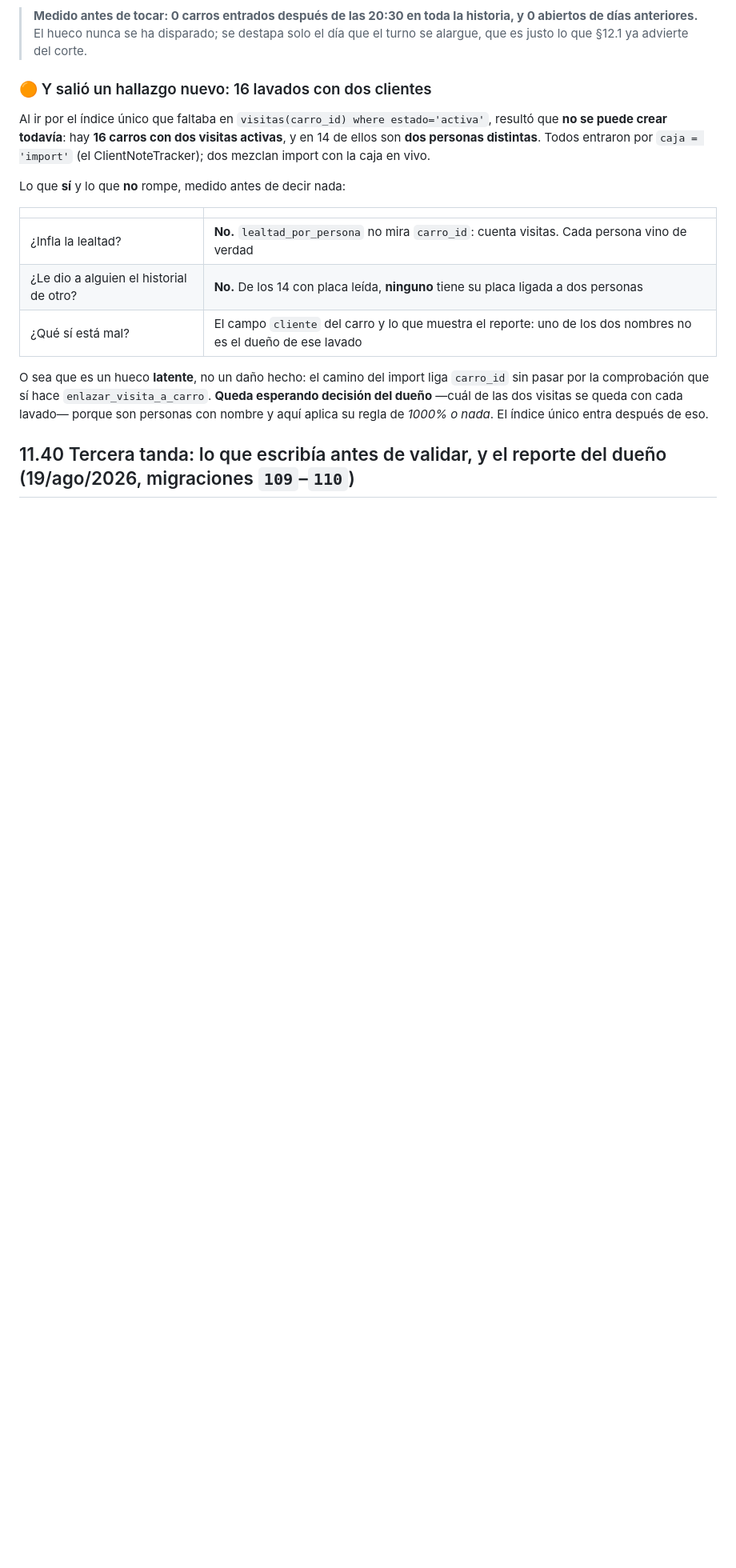
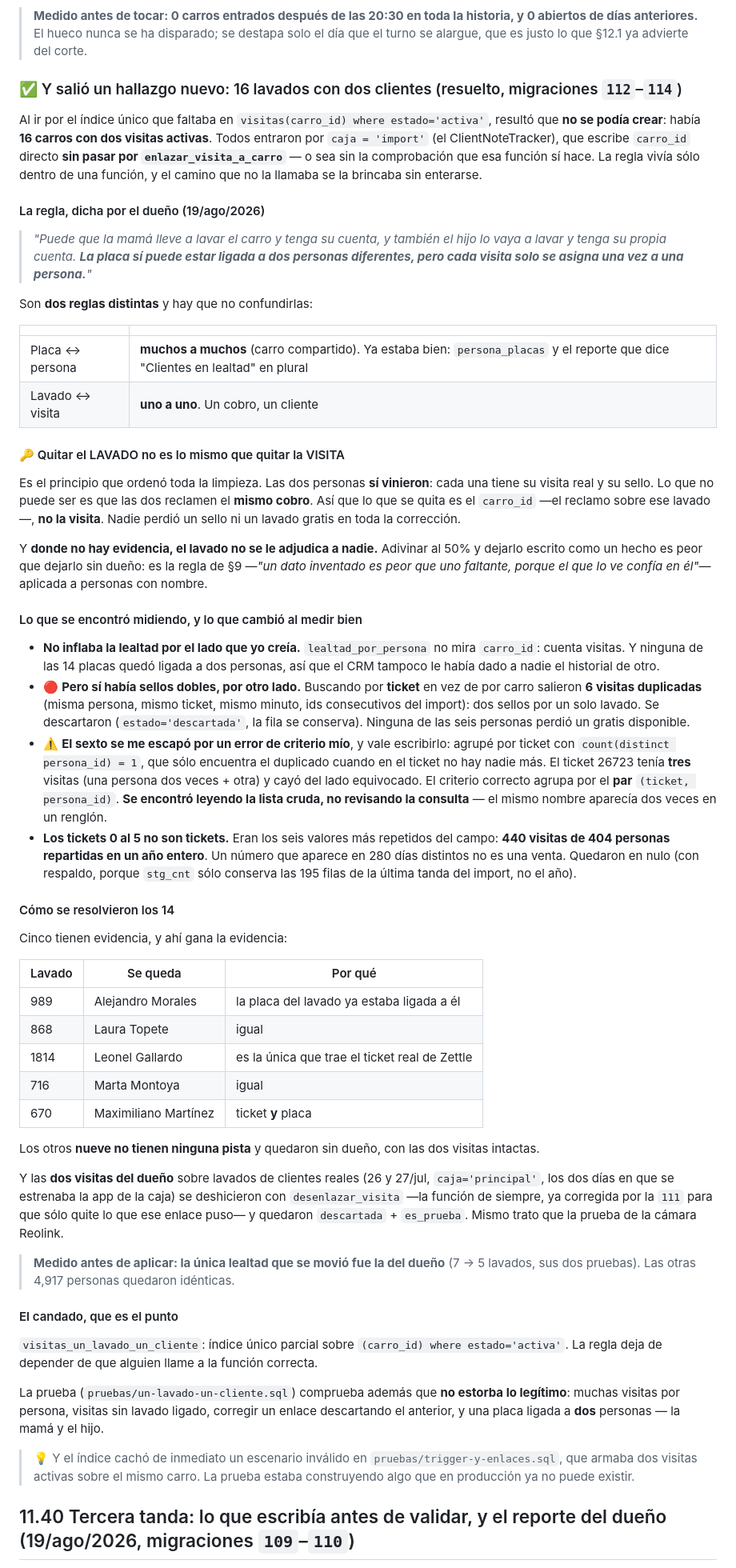
Before and after one commit to rushmexicali/app-rush, a Markdown page: CLAUDE.md, the part around the change. Shown at 80% size. Rendered like a GitHub page; blank space fills up the shorter version.

Commit message:
Un lavado un cliente pasa al CLAUDE.md
Co-Authored-By: Claude Opus 5 <noreply@anthropic.com>

```diff
--- a/CLAUDE.md
+++ b/CLAUDE.md
@@ -861,25 +861,92 @@ para siempre. Se le quitó el piso a la ventana.
 > abiertos de días anteriores.** El hueco nunca se ha disparado; se destapa solo el día que el
 > turno se alargue, que es justo lo que §12.1 ya advierte del corte.
 
-### 🟠 Y salió un hallazgo nuevo: 16 lavados con dos clientes
+### ✅ Y salió un hallazgo nuevo: 16 lavados con dos clientes (resuelto, migraciones `112`–`114`)
 
 Al ir por el índice único que faltaba en `visitas(carro_id) where estado='activa'`, resultó que
-**no se puede crear todavía**: hay **16 carros con dos visitas activas**, y en 14 de ellos son
-**dos personas distintas**. Todos entraron por `caja = 'import'` (el ClientNoteTracker); dos
-mezclan import con la caja en vivo.
-
-Lo que **sí** y lo que **no** rompe, medido antes de decir nada:
+**no se podía crear**: había **16 carros con dos visitas activas**. Todos entraron por
+`caja = 'import'` (el ClientNoteTracker), que escribe `carro_id` directo **sin pasar por
+`enlazar_visita_a_carro`** — o sea sin la comprobación que esa función sí hace. La regla vivía
+sólo dentro de una función, y el camino que no la llamaba se la brincaba sin enterarse.
+
+#### La regla, dicha por el dueño (19/ago/2026)
+
+> *"Puede que la mamá lleve a lavar el carro y tenga su cuenta, y también el hijo lo vaya a lavar
+> y tenga su propia cuenta. **La placa sí puede estar ligada a dos personas diferentes, pero cada
+> visita solo se asigna una vez a una persona.**"*
+
+Son **dos reglas distintas** y hay que no confundirlas:
 
 | | |
 |---|---|
-| ¿Infla la lealtad? | **No.** `lealtad_por_persona` no mira `carro_id`: cuenta visitas. Cada persona vino de verdad |
-| ¿Le dio a alguien el historial de otro? | **No.** De los 14 con placa leída, **ninguno** tiene su placa ligada a dos personas |
-| ¿Qué sí está mal? | El campo `cliente` del carro y lo que muestra el reporte: uno de los dos nombres no es el dueño de ese lavado |
-
-O sea que es un hueco **latente**, no un daño hecho: el camino del import liga `carro_id` sin
-pasar por la comprobación que sí hace `enlazar_visita_a_carro`. **Queda esperando decisión del
-dueño** —cuál de las dos visitas se queda con cada lavado— porque son personas con nombre y aquí
-aplica su regla de *1000% o nada*. El índice único entra después de eso.
+| Placa ↔ persona | **muchos a muchos** (carro compartido). Ya estaba bien: `persona_placas` y el reporte que dice "Clientes en lealtad" en plural |
+| Lavado ↔ visita | **uno a uno**. Un cobro, un cliente |
+
+#### 🔑 Quitar el LAVADO no es lo mismo que quitar la VISITA
+
+Es el principio que ordenó toda la limpieza. Las dos personas **sí vinieron**: cada una tiene su
+visita real y su sello. Lo que no puede ser es que las dos reclamen el **mismo cobro**. Así que lo
+que se quita es el `carro_id` —el reclamo sobre ese lavado—, **no la visita**. Nadie perdió un
+sello ni un lavado gratis en toda la corrección.
+
+Y **donde no hay evidencia, el lavado no se le adjudica a nadie.** Adivinar al 50% y dejarlo
+escrito como un hecho es peor que dejarlo sin dueño: es la regla de §9 —*"un dato inventado es
+peor que uno faltante, porque el que lo ve confía en él"*— aplicada a personas con nombre.
+
+#### Lo que se encontró midiendo, y lo que cambió al medir bien
+
+- **No inflaba la lealtad por el lado que yo creía.** `lealtad_por_persona` no mira `carro_id`:
+  cuenta visitas. Y ninguna de las 14 placas quedó ligada a dos personas, así que el CRM tampoco
+  le había dado a nadie el historial de otro.
+- 🔴 **Pero sí había sellos dobles, por otro lado.** Buscando por **ticket** en vez de por carro
+  salieron **6 visitas duplicadas** (misma persona, mismo ticket, mismo minuto, ids consecutivos
+  del import): dos sellos por un solo lavado. Se descartaron (`estado='descartada'`, la fila se
+  conserva). Ninguna de las seis personas perdió un gratis disponible.
+- ⚠️ **El sexto se me escapó por un error de criterio mío**, y vale escribirlo: agrupé por ticket
+  con `count(distinct persona_id) = 1`, que sólo encuentra el duplicado cuando en el ticket no hay
+  nadie más. El ticket 26723 tenía **tres** visitas (una persona dos veces + otra) y cayó del lado
+  equivocado. El criterio correcto agrupa por el **par** `(ticket, persona_id)`. **Se encontró
+  leyendo la lista cruda, no revisando la consulta** — el mismo nombre aparecía dos veces en un
+  renglón.
+- **Los tickets 0 al 5 no son tickets.** Eran los seis valores más repetidos del campo: **440
+  visitas de 404 personas repartidas en un año entero**. Un número que aparece en 280 días
+  distintos no es una venta. Quedaron en nulo (con respaldo, porque `stg_cnt` sólo conserva las
+  195 filas de la última tanda del import, no el año).
+
+#### Cómo se resolvieron los 14
+
+Cinco tienen evidencia, y ahí gana la evidencia:
+
+| Lavado | Se queda | Por qué |
+|---|---|---|
+| 989 | Alejandro Morales | la placa del lavado ya estaba ligada a él |
+| 868 | Laura Topete | igual |
+| 1814 | Leonel Gallardo | es la única que trae el ticket real de Zettle |
+| 716 | Marta Montoya | igual |
+| 670 | Maximiliano Martínez | ticket **y** placa |
+
+Los otros **nueve no tienen ninguna pista** y quedaron sin dueño, con las dos visitas intactas.
+
+Y las **dos visitas del dueño** sobre lavados de clientes reales (26 y 27/jul, `caja='principal'`,
+los dos días en que se estrenaba la app de la caja) se deshicieron con `desenlazar_visita` —la
+función de siempre, ya corregida por la `111` para que sólo quite lo que ese enlace puso— y
+quedaron `descartada` + `es_prueba`. Mismo trato que la prueba de la cámara Reolink.
+
+> **Medido antes de aplicar: la única lealtad que se movió fue la del dueño** (7 → 5 lavados, sus
+> dos pruebas). Las otras 4,917 personas quedaron idénticas.
+
+#### El candado, que es el punto
+
+`visitas_un_lavado_un_cliente`: índice único parcial sobre `(carro_id) where estado='activa'`.
+La regla deja de depender de que alguien llame a la función correcta.
+
+La prueba (`pruebas/un-lavado-un-cliente.sql`) comprueba además que **no estorba lo legítimo**:
+muchas visitas por persona, visitas sin lavado ligado, corregir un enlace descartando el anterior,
+y una placa ligada a **dos** personas — la mamá y el hijo.
+
+> 💡 Y el índice cachó de inmediato un escenario inválido en `pruebas/trigger-y-enlaces.sql`, que
+> armaba dos visitas activas sobre el mismo carro. La prueba estaba construyendo algo que en
+> producción ya no puede existir.
 
 ## 11.40 Tercera tanda: lo que escribía antes de validar, y el reporte del dueño (19/ago/2026, migraciones `109`–`110`)
 
```
Also changed, not shown: PENDIENTES.md (+11 -20 lines).
